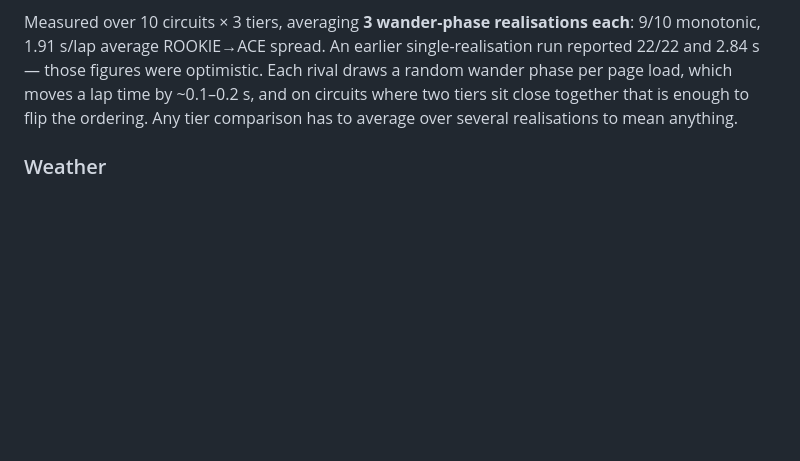
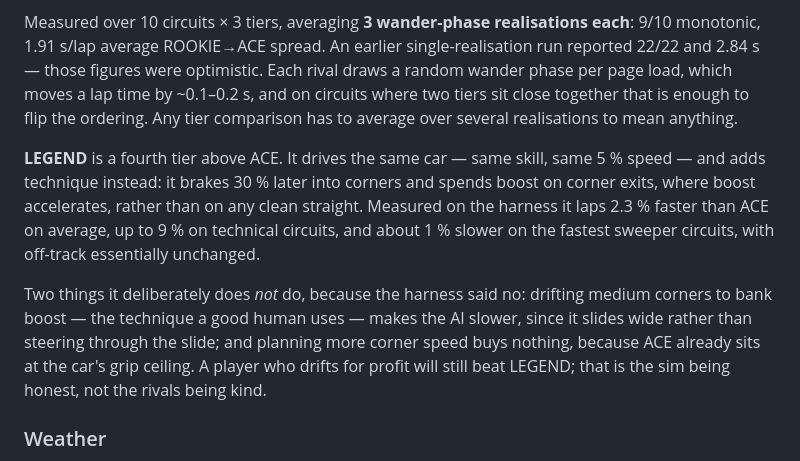
Before and after one commit to arjunemirchandani/alpine-rush, a Markdown page: README.md, the part around the change. Rendered like a GitHub page; blank space fills up the shorter version.

Commit message:
README: the LEGEND tier and what it is made of

```diff
--- a/README.md
+++ b/README.md
@@ -376,6 +376,18 @@ those figures were optimistic. Each rival draws a random wander phase per page l
 lap time by ~0.1–0.2 s, and on circuits where two tiers sit close together that is enough to flip
 the ordering. Any tier comparison has to average over several realisations to mean anything.
 
+**LEGEND** is a fourth tier above ACE. It drives the same car — same skill, same 5 % speed — and
+adds technique instead: it brakes 30 % later into corners and spends boost on corner exits, where
+boost accelerates, rather than on any clean straight. Measured on the harness it laps 2.3 % faster
+than ACE on average, up to 9 % on technical circuits, and about 1 % slower on the fastest sweeper
+circuits, with off-track essentially unchanged.
+
+Two things it deliberately does *not* do, because the harness said no: drifting medium corners to
+bank boost — the technique a good human uses — makes the AI slower, since it slides wide rather
+than steering through the slide; and planning more corner speed buys nothing, because ACE already
+sits at the car's grip ceiling. A player who drifts for profit will still beat LEGEND; that is the
+sim being honest, not the rivals being kind.
+
 ### Weather
 
 Every seed also deals a condition, from its own stream and on top of the circuit — never part of
```
